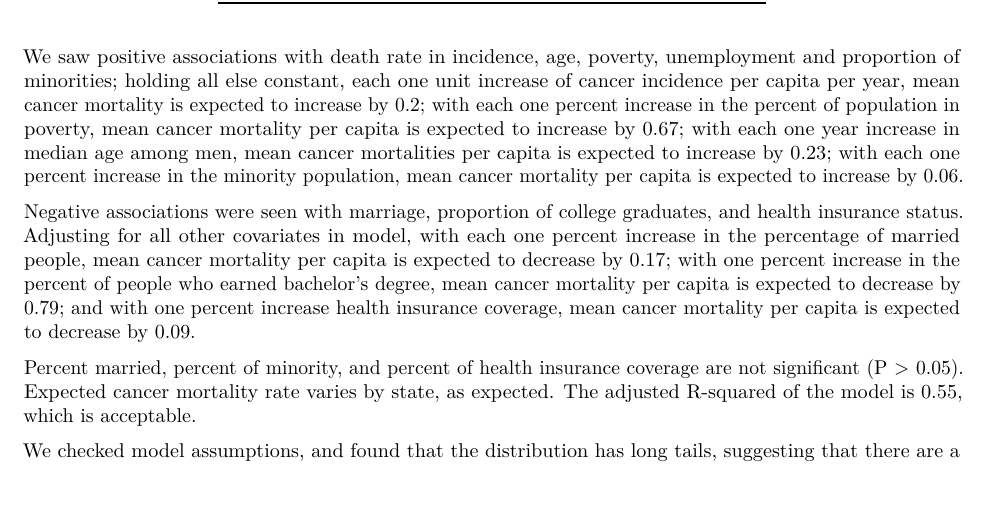
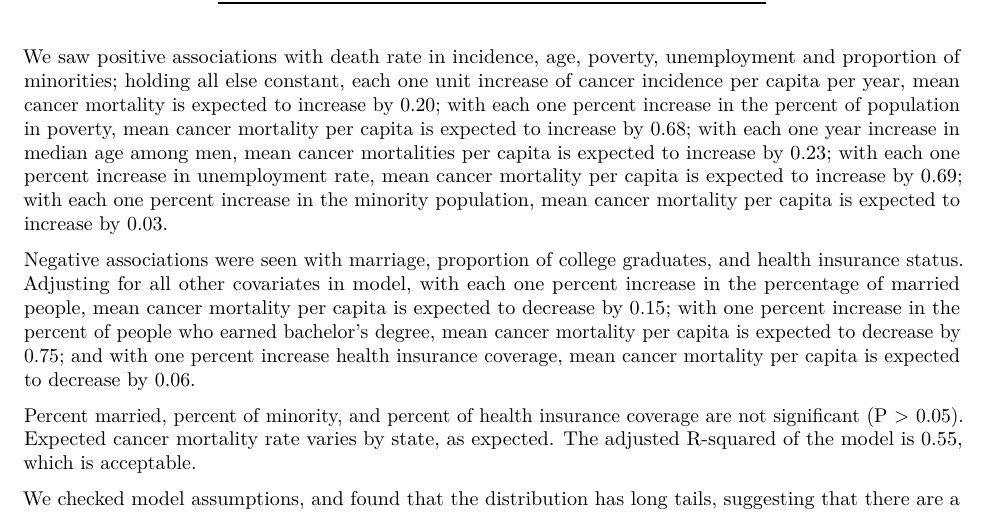
Before and after one commit to alyssamv/p8130_final_proj, an R Markdown document (Report.Rmd): part of page 4 of 8, cut so that both start at the same text, the shorter picture padded with empty space. The pictures show the output file Report.pdf that the author committed with the source.

Commit message:
fix typos from table

````diff
--- a/Report.Rmd
+++ b/Report.Rmd
@@ -165,9 +165,9 @@ summary(final.model) %>%
 ```
 
 
-We saw positive associations with death rate in incidence, age, poverty, unemployment and proportion of minorities; holding all else constant, each one unit increase of cancer incidence per capita per year, mean cancer mortality is expected to increase by 0.2; with each one percent increase in the percent of population in poverty, mean cancer mortality per capita is expected to increase by 0.67; with each one year increase in median age among men, mean cancer mortalities per capita is expected to increase by 0.23; with each one percent increase in the minority population, mean cancer mortality per capita is expected to increase by 0.06.
+We saw positive associations with death rate in incidence, age, poverty, unemployment and proportion of minorities; holding all else constant, each one unit increase of cancer incidence per capita per year, mean cancer mortality is expected to increase by 0.20; with each one percent increase in the percent of population in poverty, mean cancer mortality per capita is expected to increase by 0.68; with each one year increase in median age among men, mean cancer mortalities per capita is expected to increase by 0.23; with each one percent increase in unemployment rate, mean cancer mortality per capita is expected to increase by 0.69; with each one percent increase in the minority population, mean cancer mortality per capita is expected to increase by 0.03.
 
-Negative associations were seen with marriage, proportion of college graduates, and health insurance status. Adjusting for all other covariates in model, with each one percent increase in the percentage of married people, mean cancer mortality per capita is expected to decrease by 0.17; with one percent increase in the percent of people who earned bachelor’s degree, mean cancer mortality per capita is expected to decrease by 0.79; and with one percent increase health insurance coverage, mean cancer mortality per capita is expected to decrease by 0.09.
+Negative associations were seen with marriage, proportion of college graduates, and health insurance status. Adjusting for all other covariates in model, with each one percent increase in the percentage of married people, mean cancer mortality per capita is expected to decrease by 0.15; with one percent increase in the percent of people who earned bachelor’s degree, mean cancer mortality per capita is expected to decrease by 0.75; and with one percent increase health insurance coverage, mean cancer mortality per capita is expected to decrease by 0.06.
 
 Percent married, percent of minority, and percent of health insurance coverage are not significant (P > 0.05). Expected cancer mortality rate varies by state, as expected. The adjusted R-squared of the model is 0.55, which is acceptable.
 
````
Also changed, not shown: Report.pdf.
